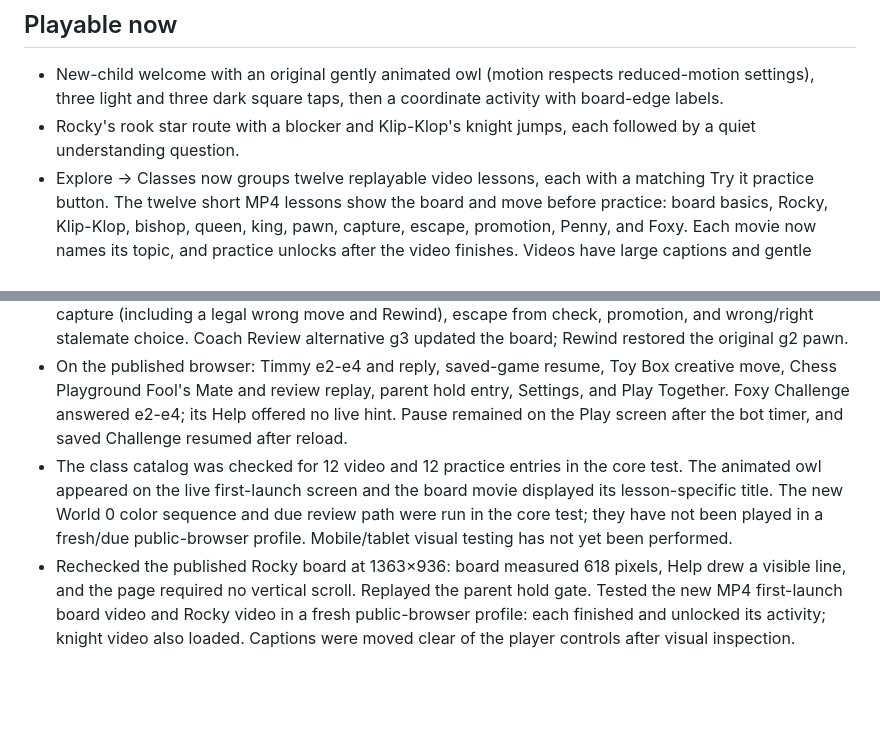
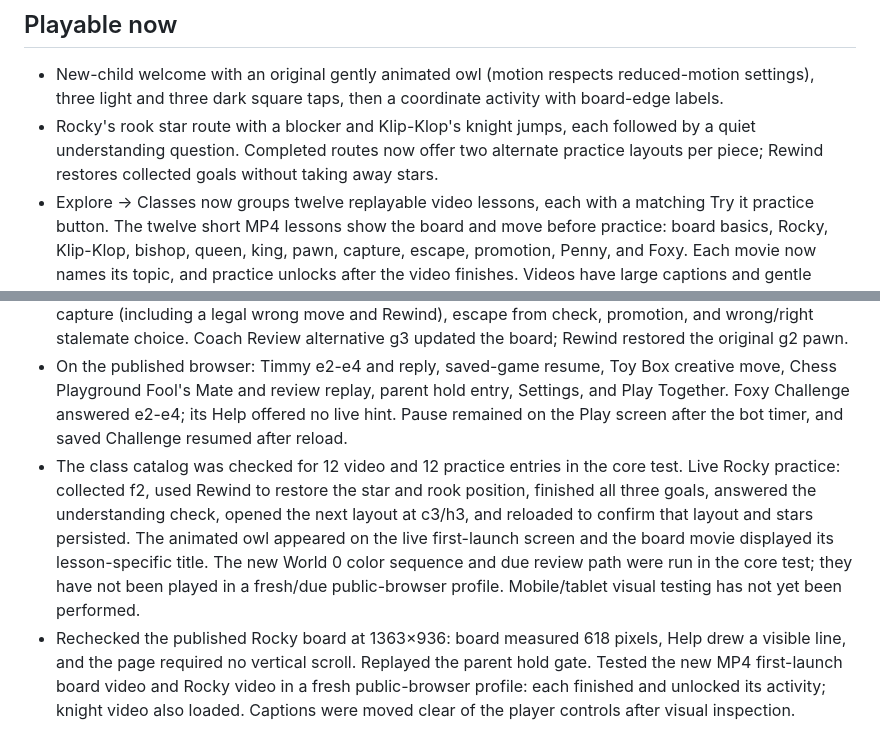
Before and after one commit to veerahou-rgb/shritha-chess-coach, a Markdown page: README.md, 2 parts joined by grey strips. GitHub-like rendering; blank space fills up the shorter version.

Commit message:
Document varied practice and live replay test

```diff
--- a/README.md
+++ b/README.md
@@ -7,7 +7,7 @@ A child-friendly chess coach prototype. Open the preview in a browser. Progress
 ## Playable now
 
 - New-child welcome with an original gently animated owl (motion respects reduced-motion settings), three light and three dark square taps, then a coordinate activity with board-edge labels.
-- Rocky's rook star route with a blocker and Klip-Klop's knight jumps, each followed by a quiet understanding question.
+- Rocky's rook star route with a blocker and Klip-Klop's knight jumps, each followed by a quiet understanding question. Completed routes now offer two alternate practice layouts per piece; Rewind restores collected goals without taking away stars.
 - Explore → Classes now groups twelve replayable video lessons, each with a matching Try it practice button. The twelve short MP4 lessons show the board and move before practice: board basics, Rocky, Klip-Klop, bishop, queen, king, pawn, capture, escape, promotion, Penny, and Foxy. Each movie now names its topic, and practice unlocks after the video finishes. Videos have large captions and gentle chimes; they have no spoken narration.
 - Bishop, queen, king, and pawn movement adventures with legal-move feedback, Help, Again, Rewind, stars, and saved progress.
 - World 2 legal capture, escape from check, and pawn promotion puzzles, Penny's defended pawn, and a stalemate check.
@@ -25,7 +25,7 @@ A child-friendly chess coach prototype. Open the preview in a browser. Progress
 - On the published browser: tried a non-mating move in Finish Together, rewound, played Qg7#, and received authentic checkmate. Saved queen position survived page reload; Rewind reset it.
 - On the published browser: World Map and Puzzle Adventure navigation, staged Rocky Help, World 2 capture (including a legal wrong move and Rewind), escape from check, promotion, and wrong/right stalemate choice. Coach Review alternative g3 updated the board; Rewind restored the original g2 pawn.
 - On the published browser: Timmy e2-e4 and reply, saved-game resume, Toy Box creative move, Chess Playground Fool's Mate and review replay, parent hold entry, Settings, and Play Together. Foxy Challenge answered e2-e4; its Help offered no live hint. Pause remained on the Play screen after the bot timer, and saved Challenge resumed after reload.
-- The class catalog was checked for 12 video and 12 practice entries in the core test. The animated owl appeared on the live first-launch screen and the board movie displayed its lesson-specific title. The new World 0 color sequence and due review path were run in the core test; they have not been played in a fresh/due public-browser profile. Mobile/tablet visual testing has not yet been performed.
+- The class catalog was checked for 12 video and 12 practice entries in the core test. Live Rocky practice: collected f2, used Rewind to restore the star and rook position, finished all three goals, answered the understanding check, opened the next layout at c3/h3, and reloaded to confirm that layout and stars persisted. The animated owl appeared on the live first-launch screen and the board movie displayed its lesson-specific title. The new World 0 color sequence and due review path were run in the core test; they have not been played in a fresh/due public-browser profile. Mobile/tablet visual testing has not yet been performed.
 - Rechecked the published Rocky board at 1363×936: board measured 618 pixels, Help drew a visible line, and the page required no vertical scroll. Replayed the parent hold gate. Tested the new MP4 first-launch board video and Rocky video in a fresh public-browser profile: each finished and unlocked its activity; knight video also loaded. Captions were moved clear of the player controls after visual inspection.
 
 ## ChessKid feature benchmark (original implementation)
```
